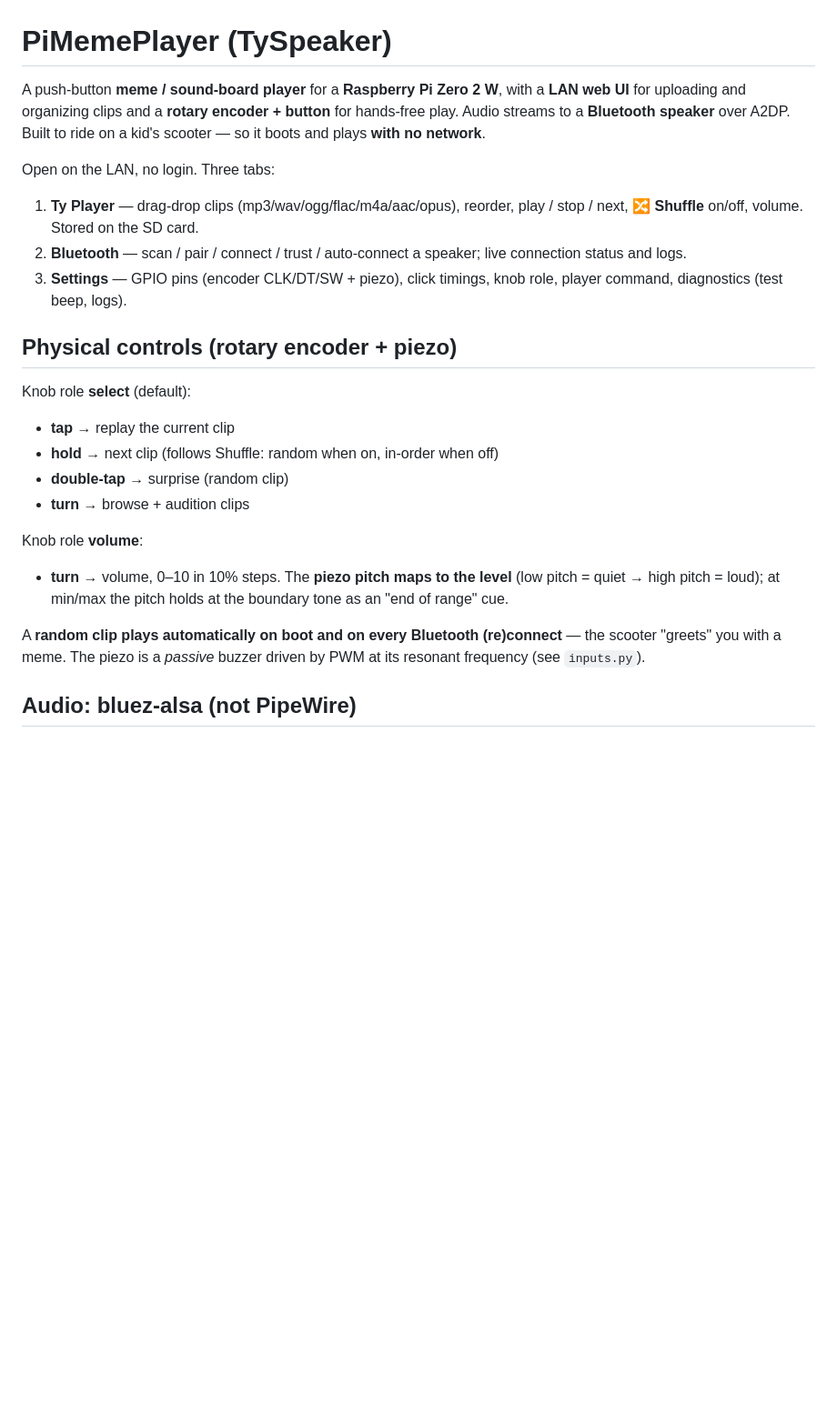
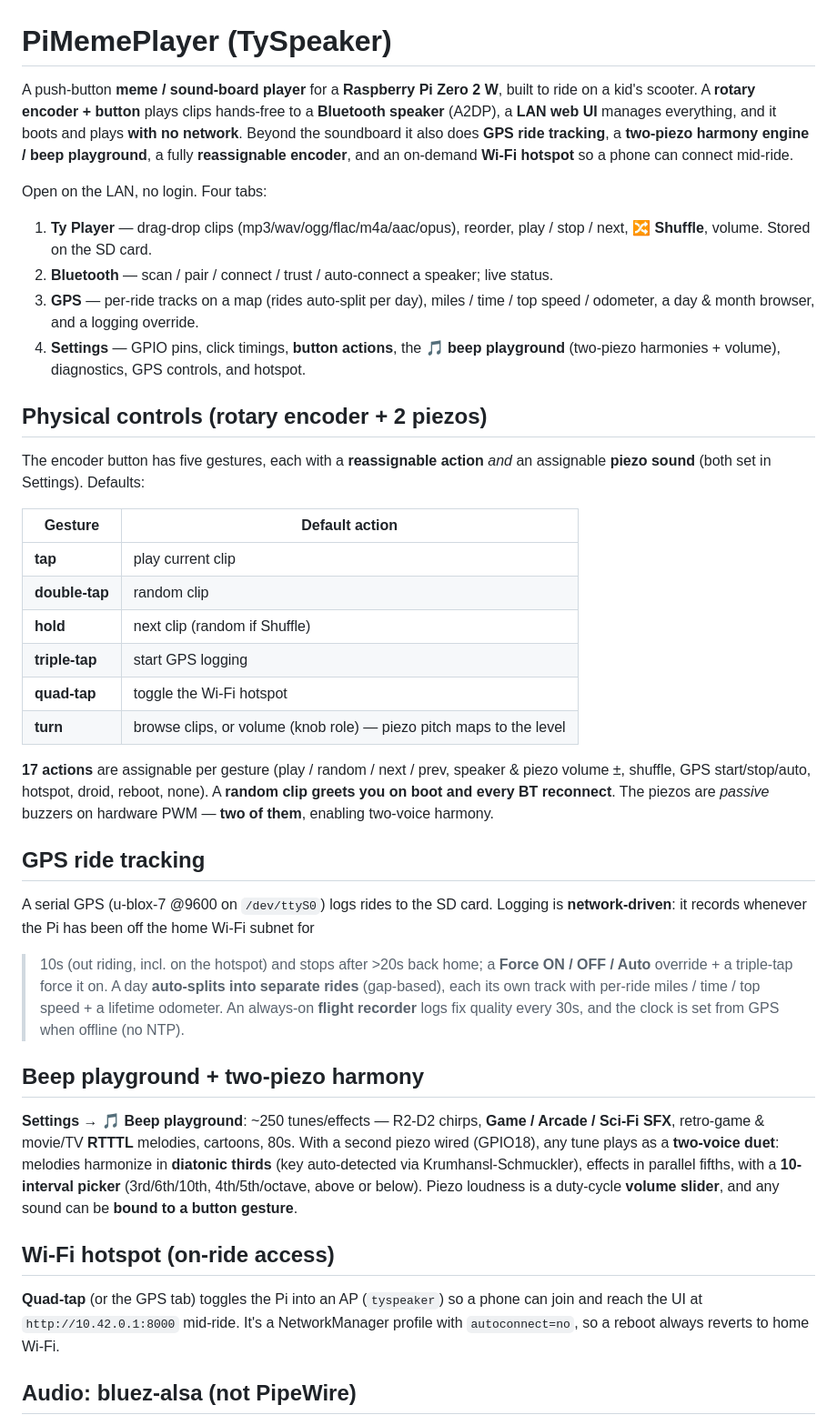
Before and after one commit to jaysettle/PiMemePlayer, a Markdown page: README.md, the part around one of its changes. Shown at 91% size. GitHub-like rendering; blank space fills up the shorter version.

Commit message:
README: bring current — GPS tracking, 2-piezo harmony, reassignable encoder, hotspot
The README still described a 3-tab meme player with the old control scheme. Updated
to the current state: 4-tab UI (adds GPS), network-driven GPS logging + per-day trip
splitting, the beep playground + two-piezo diatonic-thirds harmony engine, 17
reassignable gesture actions + assignable sounds, the quad-tap Wi-Fi hotspot, piezo
volume, and a Hardware section (pinout, the PiSugar S "no battery readout / ~2h47m"
finding, the single-antenna Wi-Fi/BT contention caveat).

Co-Authored-By: Claude Opus 4.8 <noreply@anthropic.com>
Claude-Session: https://claude.ai/code/session_01GUQtJwr2e6S8vZLK6UEX1Q

```diff
--- a/README.md
+++ b/README.md
@@ -1,35 +1,66 @@
 # PiMemePlayer (TySpeaker)
 
-A push-button **meme / sound-board player** for a **Raspberry Pi Zero 2 W**, with a
-**LAN web UI** for uploading and organizing clips and a **rotary encoder + button**
-for hands-free play. Audio streams to a **Bluetooth speaker** over A2DP. Built to
-ride on a kid's scooter — so it boots and plays **with no network**.
+A push-button **meme / sound-board player** for a **Raspberry Pi Zero 2 W**, built to
+ride on a kid's scooter. A **rotary encoder + button** plays clips hands-free to a
+**Bluetooth speaker** (A2DP), a **LAN web UI** manages everything, and it boots and
+plays **with no network**. Beyond the soundboard it also does **GPS ride tracking**, a
+**two-piezo harmony engine / beep playground**, a fully **reassignable encoder**, and
+an on-demand **Wi-Fi hotspot** so a phone can connect mid-ride.
 
-Open on the LAN, no login. Three tabs:
+Open on the LAN, no login. Four tabs:
 
 1. **Ty Player** — drag-drop clips (mp3/wav/ogg/flac/m4a/aac/opus), reorder, play /
-   stop / next, **🔀 Shuffle** on/off, volume. Stored on the SD card.
-2. **Bluetooth** — scan / pair / connect / trust / auto-connect a speaker; live
-   connection status and logs.
-3. **Settings** — GPIO pins (encoder CLK/DT/SW + piezo), click timings, knob role,
-   player command, diagnostics (test beep, logs).
+   stop / next, **🔀 Shuffle**, volume. Stored on the SD card.
+2. **Bluetooth** — scan / pair / connect / trust / auto-connect a speaker; live status.
+3. **GPS** — per-ride tracks on a map (rides auto-split per day), miles / time / top
+   speed / odometer, a day & month browser, and a logging override.
+4. **Settings** — GPIO pins, click timings, **button actions**, the **🎵 beep
+   playground** (two-piezo harmonies + volume), diagnostics, GPS controls, and hotspot.
 
-## Physical controls (rotary encoder + piezo)
+## Physical controls (rotary encoder + 2 piezos)
 
-Knob role **select** (default):
-- **tap** → replay the current clip
-- **hold** → next clip (follows Shuffle: random when on, in-order when off)
-- **double-tap** → surprise (random clip)
-- **turn** → browse + audition clips
+The encoder button has five gestures, each with a **reassignable action** *and* an
+assignable **piezo sound** (both set in Settings). Defaults:
 
-Knob role **volume**:
-- **turn** → volume, 0–10 in 10% steps. The **piezo pitch maps to the level**
-  (low pitch = quiet → high pitch = loud); at min/max the pitch holds at the
-  boundary tone as an "end of range" cue.
+| Gesture | Default action |
+|---|---|
+| **tap** | play current clip |
+| **double-tap** | random clip |
+| **hold** | next clip (random if Shuffle) |
+| **triple-tap** | start GPS logging |
+| **quad-tap** | toggle the Wi-Fi hotspot |
+| **turn** | browse clips, or volume (knob role) — piezo pitch maps to the level |
 
-A **random clip plays automatically on boot and on every Bluetooth (re)connect** —
-the scooter "greets" you with a meme. The piezo is a *passive* buzzer driven by PWM
-at its resonant frequency (see `inputs.py`).
+**17 actions** are assignable per gesture (play / random / next / prev, speaker &
+piezo volume ±, shuffle, GPS start/stop/auto, hotspot, droid, reboot, none). A
+**random clip greets you on boot and every BT reconnect**. The piezos are *passive*
+buzzers on hardware PWM — **two of them**, enabling two-voice harmony.
+
+## GPS ride tracking
+
+A serial GPS (u-blox-7 @9600 on `/dev/ttyS0`) logs rides to the SD card. Logging is
+**network-driven**: it records whenever the Pi has been off the home Wi-Fi subnet for
+>10s (out riding, incl. on the hotspot) and stops after >20s back home; a **Force ON /
+OFF / Auto** override + a triple-tap force it on. A day **auto-splits into separate
+rides** (gap-based), each its own track with per-ride miles / time / top speed + a
+lifetime odometer. An always-on **flight recorder** logs fix quality every 30s, and the
+clock is set from GPS when offline (no NTP).
+
+## Beep playground + two-piezo harmony
+
+**Settings → 🎵 Beep playground**: ~250 tunes/effects — R2-D2 chirps, **Game / Arcade /
+Sci-Fi SFX**, retro-game & movie/TV **RTTTL** melodies, cartoons, 80s. With a second
+piezo wired (GPIO18), any tune plays as a **two-voice duet**: melodies harmonize in
+**diatonic thirds** (key auto-detected via Krumhansl-Schmuckler), effects in parallel
+fifths, with a **10-interval picker** (3rd/6th/10th, 4th/5th/octave, above or below).
+Piezo loudness is a duty-cycle **volume slider**, and any sound can be **bound to a
+button gesture**.
+
+## Wi-Fi hotspot (on-ride access)
+
+**Quad-tap** (or the GPS tab) toggles the Pi into an AP (`tyspeaker`) so a phone can
+join and reach the UI at `http://10.42.0.1:8000` mid-ride. It's a NetworkManager
+profile with `autoconnect=no`, so a reboot always reverts to home Wi-Fi.
 
 ## Audio: bluez-alsa (not PipeWire)
 
```
Also changed, not shown: other parts of README.md (+14 -0 lines).
